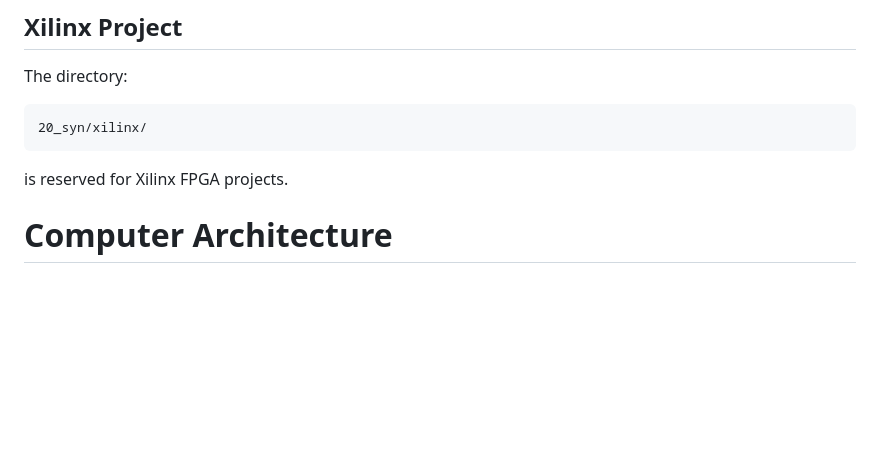
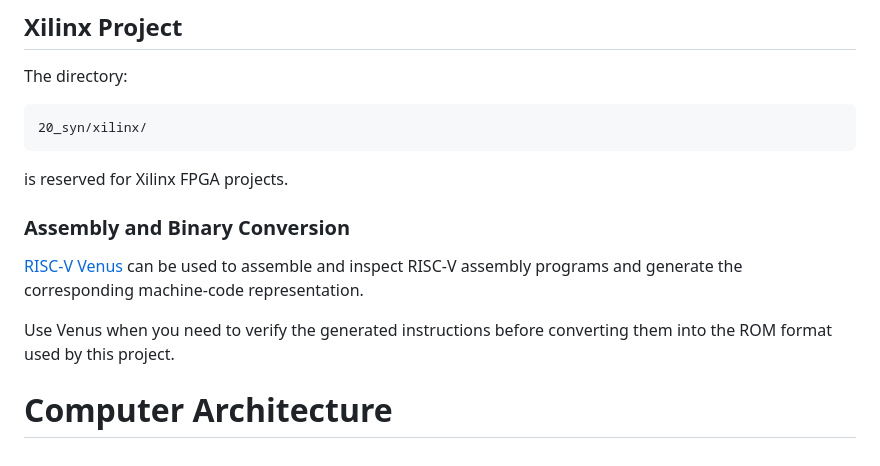
Before and after one commit to thocaptain/Computer_architecture, a Markdown page: README.md, the part around the change. GitHub-like rendering; blank space fills up the shorter version.

Commit message:
change README cont

````diff
--- a/README.md
+++ b/README.md
@@ -201,5 +201,10 @@ The directory:
 ```
 
 is reserved for Xilinx FPGA projects.
+### Assembly and Binary Conversion
+
+[RISC-V Venus](https://venus.cs61c.org/) can be used to assemble and inspect RISC-V assembly programs and generate the corresponding machine-code representation.
+
+Use Venus when you need to verify the generated instructions before converting them into the ROM format used by this project.
 
 # Computer Architecture
````
